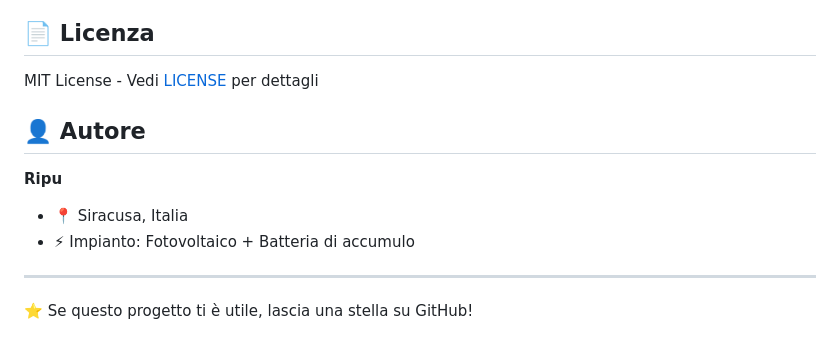
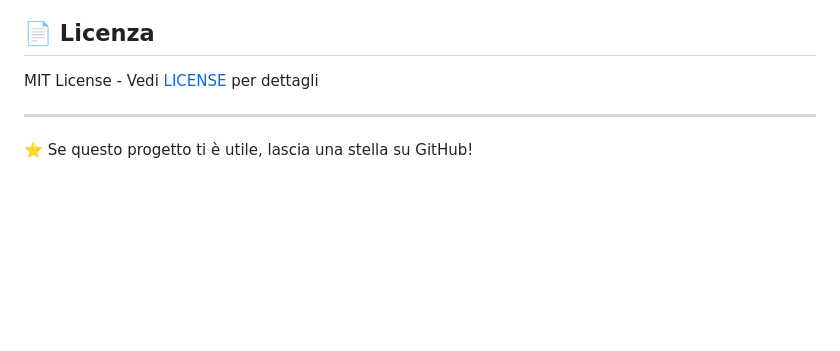
Before and after one commit to ripu/EnergyFlow, a Markdown page: README.md, the part around the change. Drawn GitHub-style; blank space fills up the shorter version.

Commit message:
docs: remove personal information from README

```diff
--- a/README.md
+++ b/README.md
@@ -192,12 +192,6 @@ Contributi, issue e richieste di funzionalità sono benvenuti!
 
 MIT License - Vedi [LICENSE](LICENSE) per dettagli
 
-## 👤 Autore
-
-**Ripu**
-- 📍 Siracusa, Italia
-- ⚡ Impianto: Fotovoltaico + Batteria di accumulo
-
 ---
 
 ⭐ Se questo progetto ti è utile, lascia una stella su GitHub!
```
